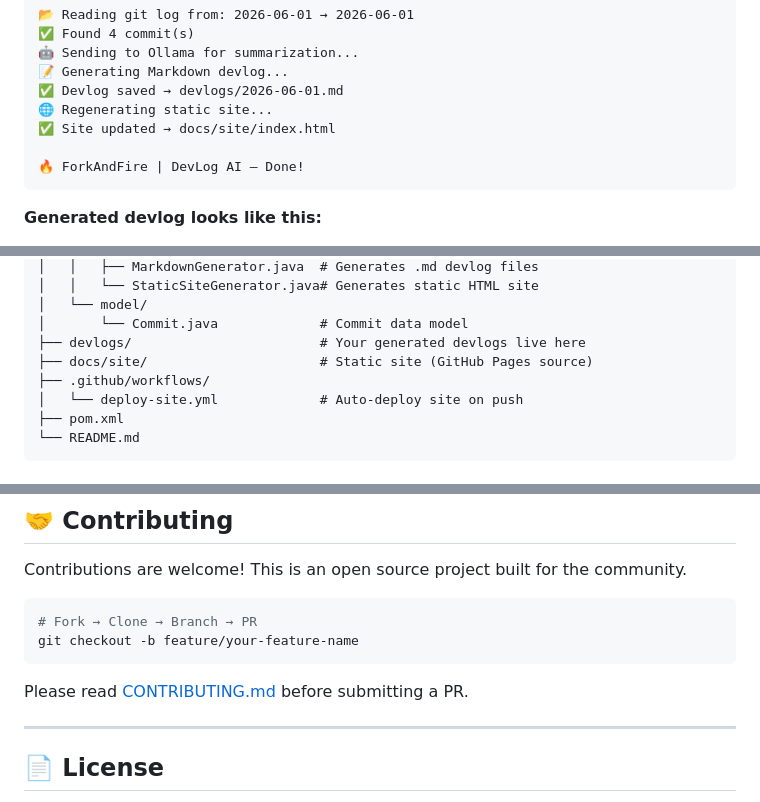
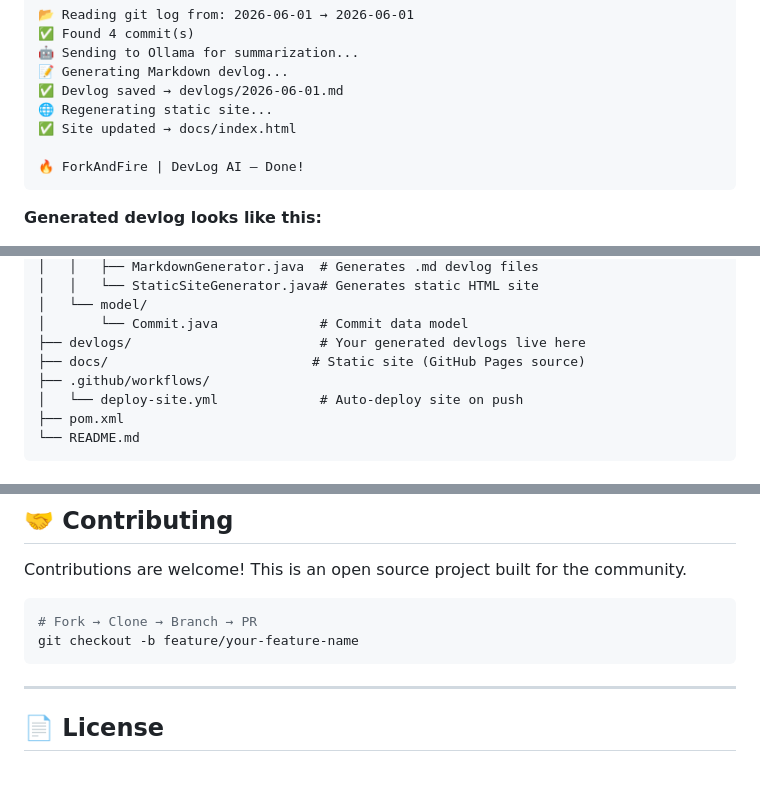
Before and after one commit to goswamiSiddharth/devlog-ai, a Markdown page: README.md, 3 parts joined by grey strips. Rendered like a GitHub page; blank space fills up the shorter version.

Commit message:
fix: update README paths, remove empty site folder, fix yml path

````diff
--- a/README.md
+++ b/README.md
@@ -52,7 +52,7 @@ All 100% local. All 100% open source. Zero API costs.
 📝 Generating Markdown devlog...
 ✅ Devlog saved → devlogs/2026-06-01.md
 🌐 Regenerating static site...
-✅ Site updated → docs/site/index.html
+✅ Site updated → docs/index.html
 
 🔥 ForkAndFire | DevLog AI — Done!
 ```
@@ -135,7 +135,7 @@ devlog-ai/
 │   └── model/
 │       └── Commit.java             # Commit data model
 ├── devlogs/                        # Your generated devlogs live here
-├── docs/site/                      # Static site (GitHub Pages source)
+├── docs/                          # Static site (GitHub Pages source)
 ├── .github/workflows/
 │   └── deploy-site.yml             # Auto-deploy site on push
 ├── pom.xml
@@ -195,7 +195,7 @@ Contributions are welcome! This is an open source project built for the communit
 git checkout -b feature/your-feature-name
 ```
 
-Please read [CONTRIBUTING.md](CONTRIBUTING.md) before submitting a PR.
+
 
 ---
 
````
